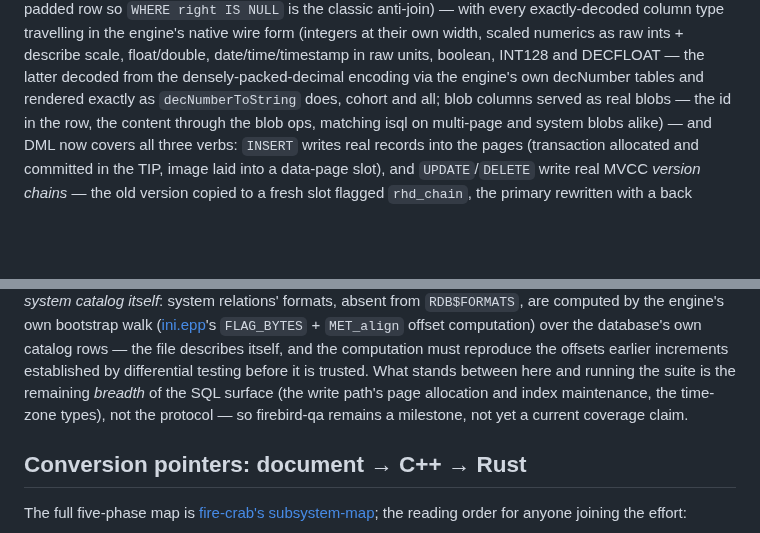
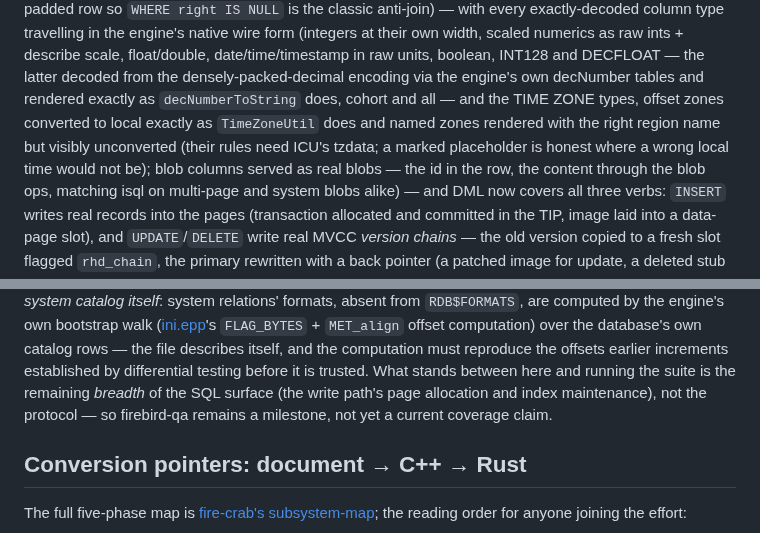
Before and after one commit to mariuz/conceptual-architecture-for-firebird-paper, a Markdown page: firebird-rust-conversion.md, 2 parts joined by grey strips. Rendered like a GitHub page; blank space fills up the shorter version.

Commit message:
fire-crab: time-zone types decoded and served
Submodule bump to c059374 (+docs d333ef4): TIME/TIMESTAMP WITH TIME
ZONE decode (UTC + zone id), the 637-entry zone-name table generated
from TimeZones.h, offset zones converted to local exactly as
TimeZoneUtil (ONE_DAY = 24*60-1: the render differential caught the
1440 off-by-one on its first run), named zones rendered with the right
region name but visibly unconverted (their rules need ICU's tzdata),
native wire forms per xdr.cpp, ORDER BY by UTC instant. Every exactly-
decodable column type now travels natively; the road to firebird-qa is
down to the write path's page allocation and index maintenance.
Companion doc updated.

Co-Authored-By: Claude Fable 5 <noreply@anthropic.com>

```diff
--- a/firebird-rust-conversion.md
+++ b/firebird-rust-conversion.md
@@ -73,7 +73,11 @@ width, scaled numerics as raw ints + describe scale, float/double,
 date/time/timestamp in raw units, boolean, INT128 and DECFLOAT — the
 latter decoded from the densely-packed-decimal encoding via the engine's
 own decNumber tables and rendered exactly as `decNumberToString` does,
-cohort and all; blob columns served as real
+cohort and all — and the TIME ZONE types, offset zones converted to local
+exactly as `TimeZoneUtil` does and named zones rendered with the right
+region name but visibly unconverted (their rules need ICU's tzdata; a
+marked placeholder is honest where a wrong local time would not be);
+blob columns served as real
 blobs — the id in the row, the content through the blob ops, matching isql
 on multi-page and system blobs alike) — and DML now covers all three
 verbs: `INSERT` writes real records into the pages (transaction allocated
@@ -100,7 +104,7 @@ reproduce the offsets earlier increments established by differential
 testing before it is trusted. What stands between here and
 running the suite is the remaining *breadth* of the SQL surface
 (the write path's page allocation and index
-maintenance, the time-zone types), not the protocol — so firebird-qa remains
+maintenance), not the protocol — so firebird-qa remains
 a milestone, not yet a current coverage claim.
 
 ## Conversion pointers: document → C++ → Rust
```
Also changed, not shown: other parts of firebird-rust-conversion.md (+1 -1 lines).
